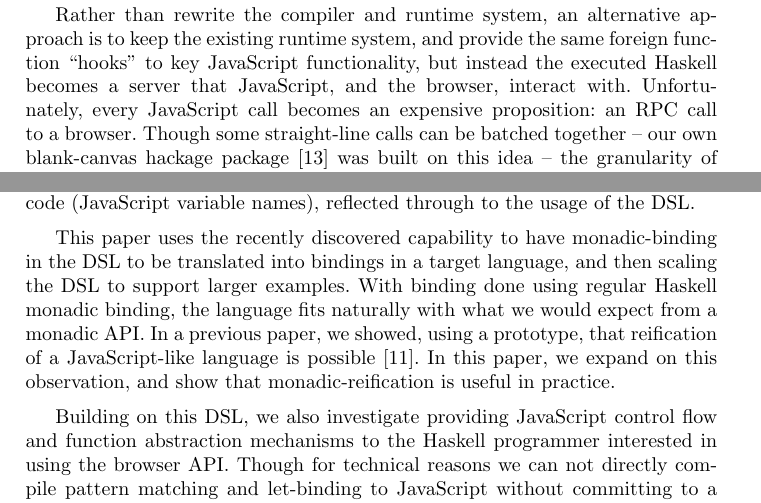
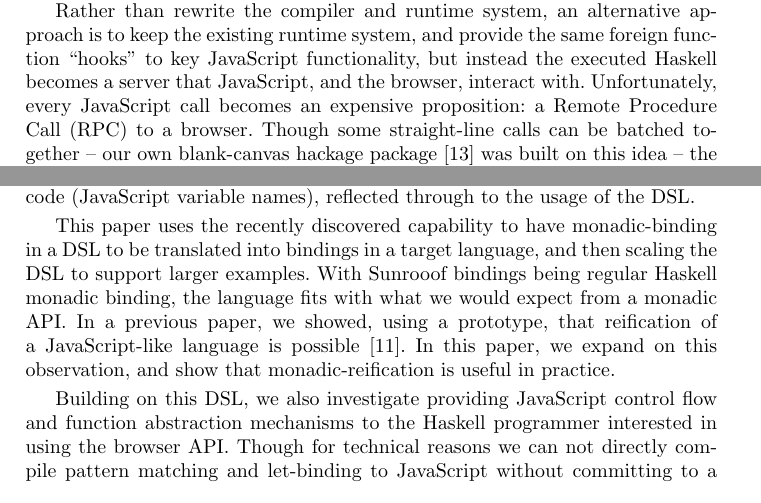
Before and after one commit to ku-fpg/paper-sunroof-tfp13, a LaTeX paper (sunroof.tex): two parts of page 2 of 16, joined at a grey line, cut so that both start at the same text. Compiled offline with pdfLaTeX.

Commit message:
Neils changes : Sec 1

```diff
--- a/sunroof.tex
+++ b/sunroof.tex
@@ -149,7 +149,7 @@ runtime system, and provide the same
 foreign function ``hooks'' to key JavaScript functionality,
 but instead the executed Haskell becomes a server that JavaScript,
 and the browser, interact with.
-Unfortunately, every JavaScript call becomes an expensive proposition: an RPC call
+Unfortunately, every JavaScript call becomes an expensive proposition: a Remote Procedure Call (RPC)
 to a browser.
 Though some straight-line calls can be batched together --
 our own blank-canvas hackage package~\cite{Hackage:11:blank-canvas} was built on this idea --
@@ -173,10 +173,10 @@ and the non-native generated code (JavaScript variable names),
 reflected through to the usage of the DSL.
 
 This paper uses the recently discovered capability to have monadic-binding
-in the DSL to be translated into
+in a DSL to be translated into
 bindings in a target language, and then scaling the DSL to support larger examples.
-With binding done using regular Haskell monadic binding,
-the language fits naturally with what we would expect from a monadic API.
+With Sunrooof bindings being regular Haskell monadic binding,
+the language fits with what we would expect from a monadic API.
 In a previous paper, we showed, using a prototype,
 that reification of a JavaScript-like language is possible~\cite{Farmer:12:WebDSLs}.
 In this paper, we expand on this observation,
```
Also changed, not shown: sunroof.tex (8 more changed lines).
